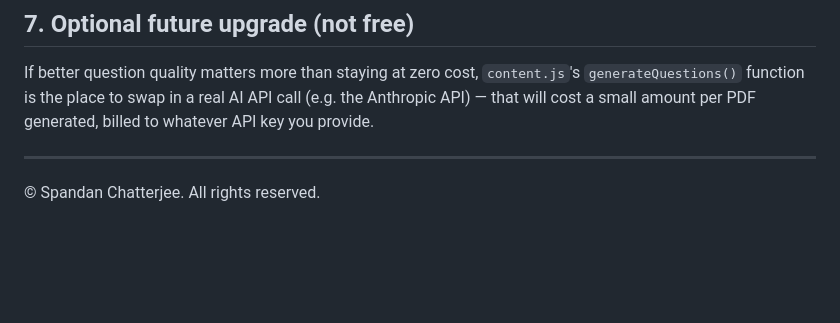
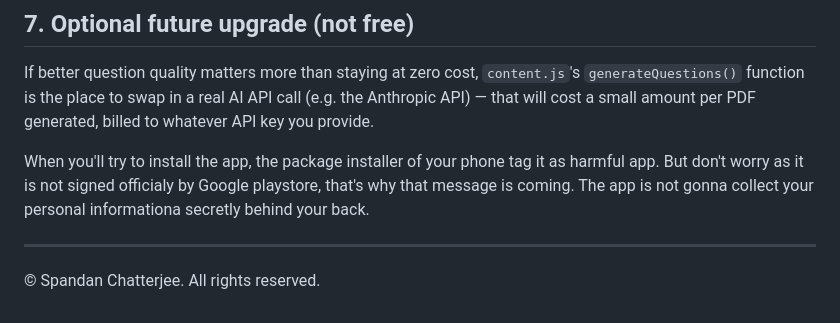
Before and after one commit to sp4nd4n/EASYSEARCH, a Markdown page: README.md, the part around the change. Rendered like a GitHub page; blank space fills up the shorter version.

Commit message:
Clarify app installation warning message
Added a note about the app being flagged as harmful during installation.

```diff
--- a/README.md
+++ b/README.md
@@ -92,6 +92,8 @@ EASYSEARCH/
 
 If better question quality matters more than staying at zero cost, `content.js`'s `generateQuestions()` function is the place to swap in a real AI API call (e.g. the Anthropic API) — that will cost a small amount per PDF generated, billed to whatever API key you provide.
 
+When you'll try to install the app, the package installer of your phone tag it as harmful app. But don't worry as it is not signed officialy by Google playstore, that's why that message is coming. The app is not gonna collect your personal informationa secretly behind your back.
+
 ---
 
 © Spandan Chatterjee. All rights reserved.
```
